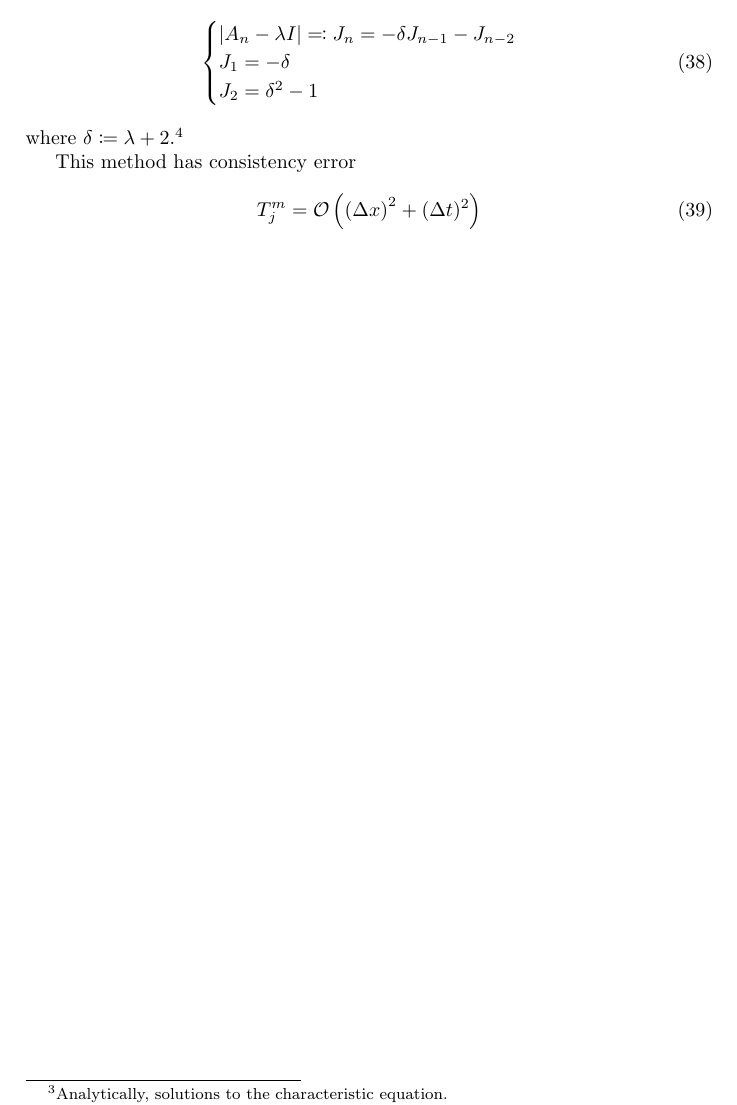
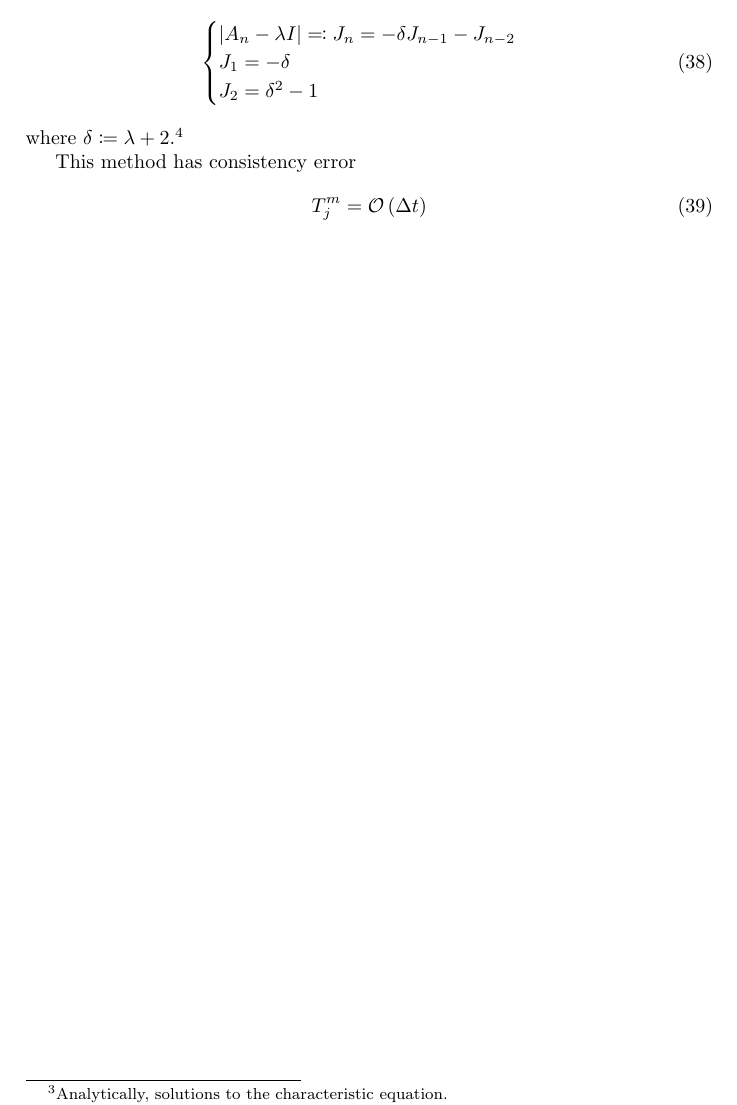
Before and after one commit to pauljoohyunkim/partC_Dissertation, a LaTeX document (Notes/Dirichlet_Energy.tex): part of page 5 of 6, cut so that both start at the same text. Compiled offline with pdfLaTeX.

Commit message:
Fixed the consistency error of H2

```diff
--- a/Notes/Dirichlet_Energy.tex
+++ b/Notes/Dirichlet_Energy.tex
@@ -298,7 +298,8 @@ where $\delta \coloneqq \lambda + 2$.\footnote{The term \emph{continuant} might
 
 This method has consistency error
 \begin{equation}
-    T_j^m = \mathcal{O}\left( \left( \Delta x \right)^2 + (\Delta t)^2 \right)
+    % See Lab/PDE/Dirichlet Energy/H2_Consistency.nb
+    T_j^m = \mathcal{O}\left( \Delta t \right)
     \label{H2 Consistency Error}
 \end{equation}
 
```
Also changed, not shown: Notes/Dirichlet_Energy.pdf, 1 other file.
